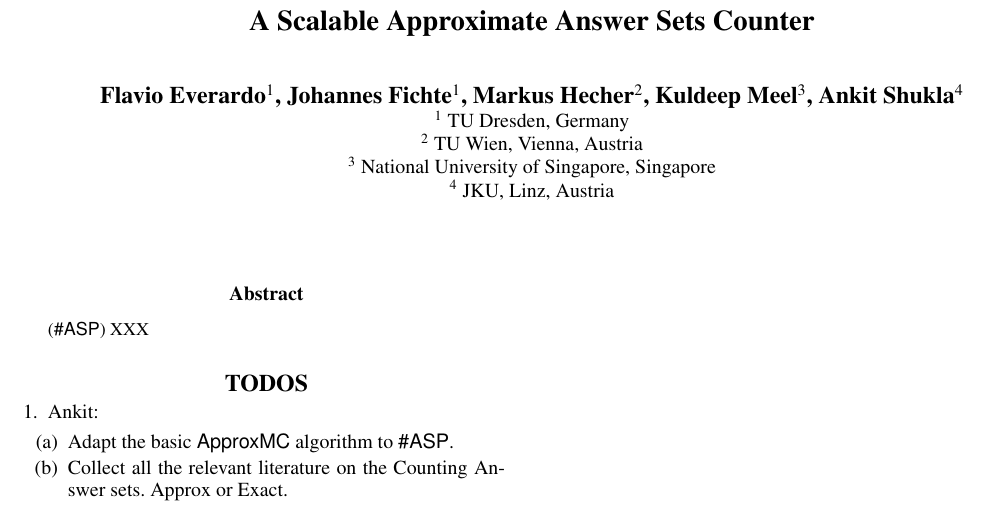
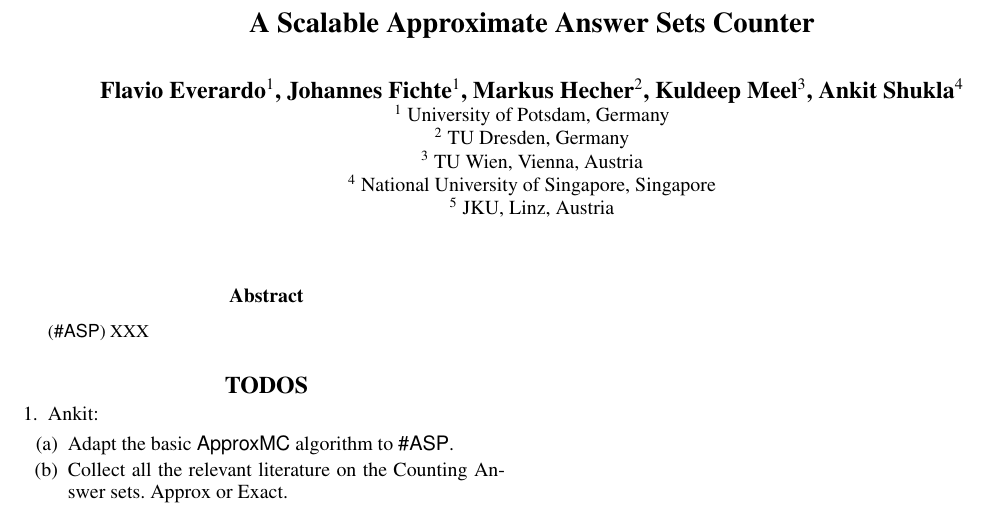
Before and after one commit to flavioeverardo/xampler, a LaTeX paper (paper/Approx_ASC_KR_2020.tex): part of the page, cut so that both start at the same text. Compiled offline with pdfLaTeX.

Commit message:
Corrected the affiliation

```diff
--- a/paper/Approx_ASC_KR_2020.tex
+++ b/paper/Approx_ASC_KR_2020.tex
@@ -92,8 +92,9 @@
 % articles, conjunctions, and prepositions are lower case unless they
 % directly follow a colon or long dash
 \author{Flavio Everardo\textsuperscript{\rm 1}, Johannes Fichte\textsuperscript{\rm 1}, Markus Hecher\textsuperscript{\rm 2}, Kuldeep Meel\textsuperscript{\rm 3}, Ankit Shukla\textsuperscript{\rm 4} \\ % All authors must be in the same font size and format. Use \Large and \textbf to achieve this result when breaking a line
-\textsuperscript{\rm 1} TU Dresden, Germany\\
-\textsuperscript{\rm 2}  TU Wien, Vienna, Austria \\ \textsuperscript{\rm 3} National University of Singapore, Singapore \\ \textsuperscript{\rm 4} JKU, Linz, Austria
+\textsuperscript{\rm 1} University of Potsdam, Germany\\
+\textsuperscript{\rm 2} TU Dresden, Germany\\
+\textsuperscript{\rm 3}  TU Wien, Vienna, Austria \\ \textsuperscript{\rm 4} National University of Singapore, Singapore \\ \textsuperscript{\rm 5} JKU, Linz, Austria
 %If you have multiple authors and multiple affiliations
 % use superscripts in text and roman font to identify them. For example, Sunil Issar,\textsuperscript{\rm 2} J. Scott Penberthy\textsuperscript{\rm 3} George Ferguson,\textsuperscript{\rm 4} Hans Guesgen\textsuperscript{\rm 5}. Note that the comma should be placed BEFORE the superscript for optimum readability % email address must be in roman text type, not monospace or sans serif
 }
```
